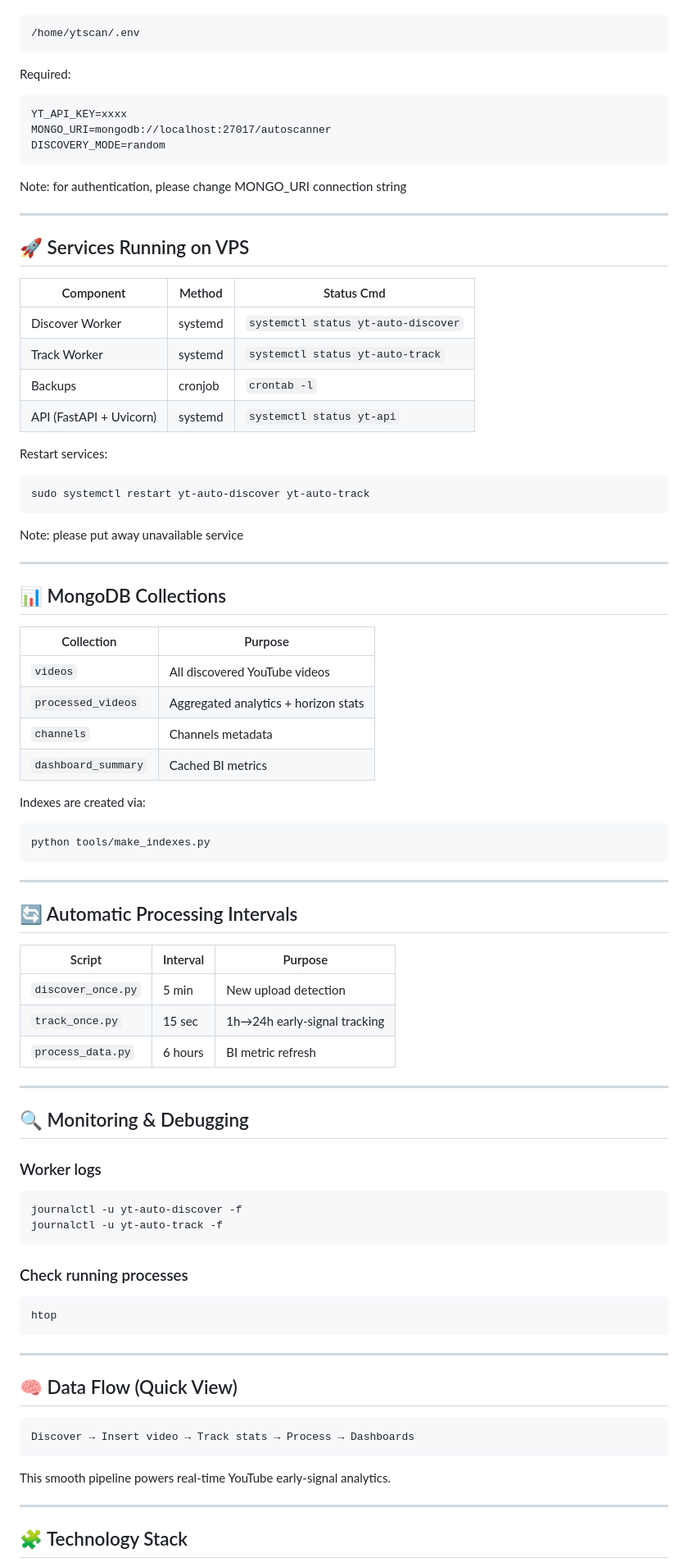
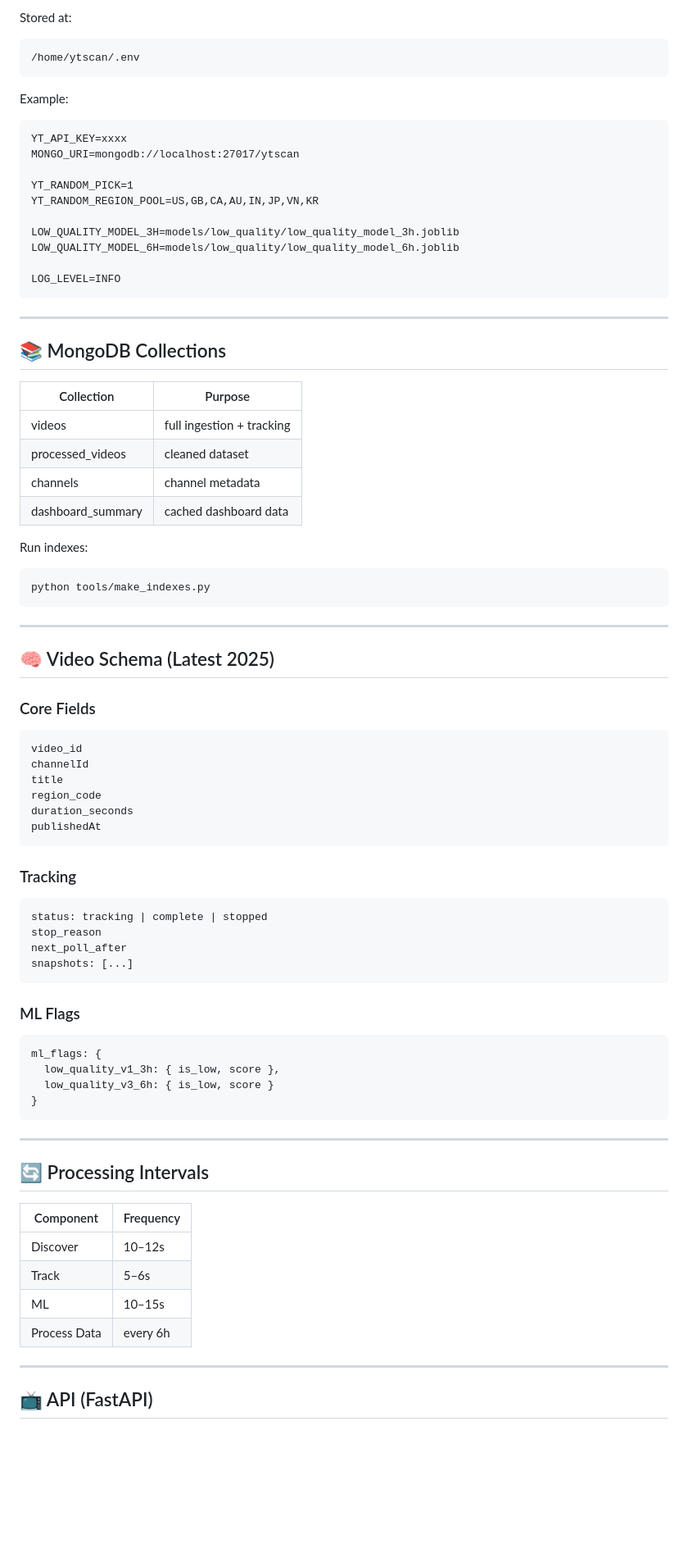
Before and after one commit to anhquanbui/yt-autoscanner, a Markdown page: README.md, the part around the change printed below. Shown: that part at 82% size. Rendered like a GitHub page; blank space fills up the shorter version.

````diff
--- a/README.md
+++ b/README.md
@@ -49,90 +85,82 @@ Environment variables must be set inside:
+Stored at:
 
 ```
 /home/ytscan/.env
 ```
 
-Required:
+Example:
 
 ```
 YT_API_KEY=xxxx
-MONGO_URI=mongodb://localhost:27017/autoscanner
-DISCOVERY_MODE=random
+MONGO_URI=mongodb://localhost:27017/ytscan
+
+YT_RANDOM_PICK=1
+YT_RANDOM_REGION_POOL=US,GB,CA,AU,IN,JP,VN,KR
+
+LOW_QUALITY_MODEL_3H=models/low_quality/low_quality_model_3h.joblib
+LOW_QUALITY_MODEL_6H=models/low_quality/low_quality_model_6h.joblib
+
+LOG_LEVEL=INFO
 ```
-
-Note: for authentication, please change MONGO_URI connection string
 
 ---
 
-## 🚀 Services Running on VPS
-
-| Component | Method | Status Cmd |
-|----------|--------|------------|
-| Discover Worker | systemd | `systemctl status yt-auto-discover` |
-| Track Worker | systemd | `systemctl status yt-auto-track` |
-| Backups | cronjob | `crontab -l` |
-| API (FastAPI + Uvicorn) | systemd | `systemctl status yt-api` |
-
-Restart services:
-
-```
-sudo systemctl restart yt-auto-discover yt-auto-track
-```
-
-Note: please put away unavailable service
-
----
-
-## 📊 MongoDB Collections
+## 📚 MongoDB Collections
 
 | Collection | Purpose |
 |-----------|---------|
-| `videos` | All discovered YouTube videos |
-| `processed_videos` | Aggregated analytics + horizon stats |
-| `channels` | Channels metadata |
-| `dashboard_summary` | Cached BI metrics |
+| videos | full ingestion + tracking |
+| processed_videos | cleaned dataset |
+| channels | channel metadata |
+| dashboard_summary | cached dashboard data |
 
-Indexes are created via:
-
+Run indexes:
 ```
 python tools/make_indexes.py
 ```
 
 ---
 
-## 🔄 Automatic Processing Intervals
+## 🧠 Video Schema (Latest 2025)
 
-| Script | Interval | Purpose |
-|--------|----------|---------|
-| `discover_once.py` | 5 min | New upload detection |
-| `track_once.py` | 15 sec | 1h→24h early-signal tracking |
-| `process_data.py` | 6 hours | BI metric refresh | (not deployed yet)
-
----
-
-## 🔍 Monitoring & Debugging
-
-### Worker logs
+### Core Fields
 ```
-journalctl -u yt-auto-discover -f
-journalctl -u yt-auto-track -f
+video_id
+channelId
+title
+region_code
+duration_seconds
+publishedAt
 ```
 
-### Check running processes
+### Tracking
 ```
-htop
+status: tracking | complete | stopped
+stop_reason
+next_poll_after
+snapshots: [...]
+```
+
+### ML Flags
+```
+ml_flags: {
+  low_quality_v1_3h: { is_low, score },
+  low_quality_v3_6h: { is_low, score }
+}
 ```
 
 ---
 
-## 🧠 Data Flow (Quick View)
+## 🔄 Processing Intervals
 
-```
-Discover → Insert video → Track stats → Process → Dashboards
-```
-
-This smooth pipeline powers real-time YouTube early-signal analytics.
+| Component | Frequency |
+|----------|-----------|
+| Discover | 10–12s |
+| Track | 5–6s |
+| ML | 10–15s |
+| Process Data | every 6h |
 
 ---
 
-## 🧩 Technology Stack
+## 📺 API (FastAPI)
 
````
Also changed, not shown: other parts of README.md (+134 -39 lines).
